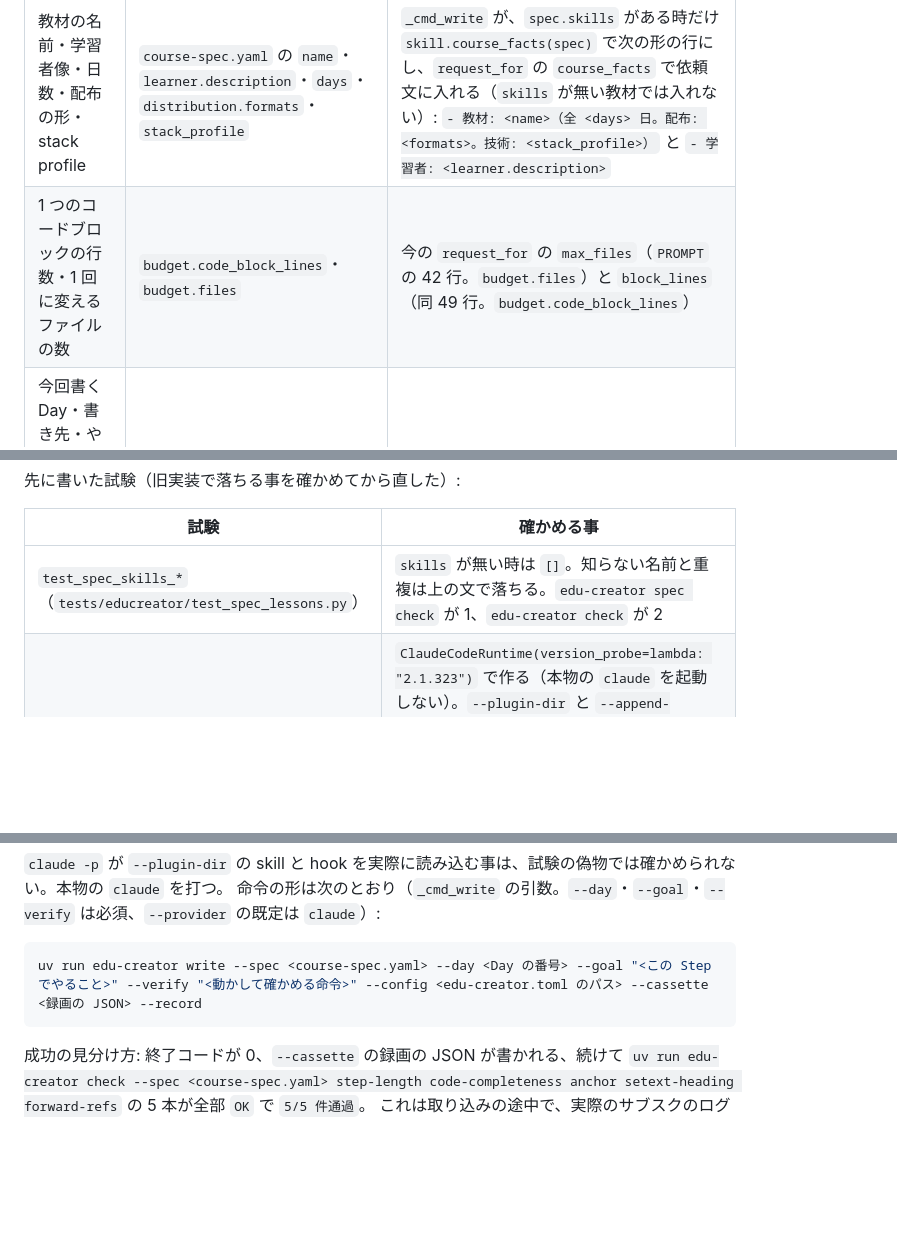
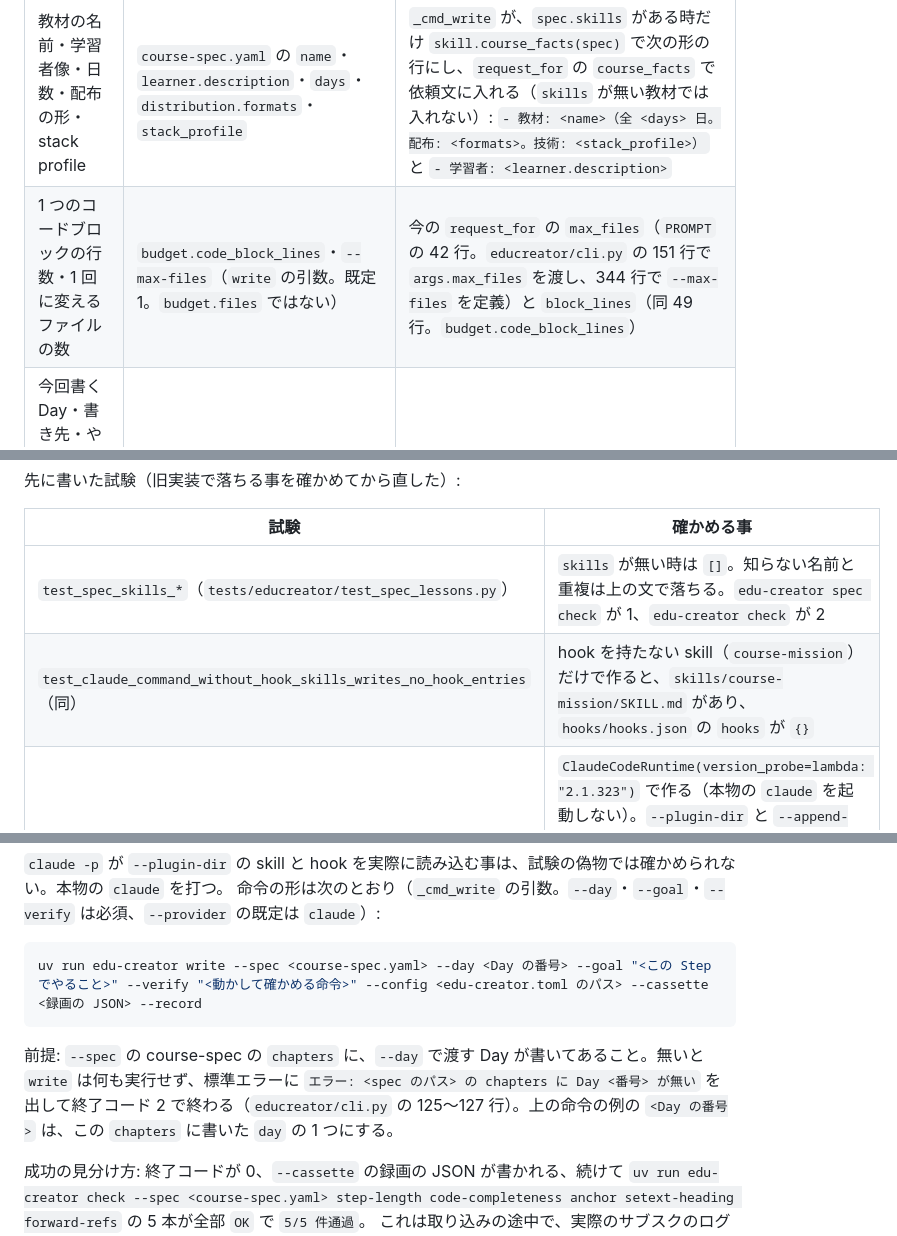
Before and after one commit to kouiso/edu-creator, a Markdown page: docs/skill-integration.md, 3 parts joined by grey strips. GitHub-like rendering; blank space fills up the shorter version.

````diff
--- a/docs/skill-integration.md
+++ b/docs/skill-integration.md
@@ -418,7 +421,7 @@ skills:
 | 内容 | 出どころ | エージェントへの届き方 |
 |---|---|---|
 | 教材の名前・学習者像・日数・配布の形・stack profile | `course-spec.yaml` の `name`・`learner.description`・`days`・`distribution.formats`・`stack_profile` | `_cmd_write` が、`spec.skills` がある時だけ `skill.course_facts(spec)` で次の形の行にし、`request_for` の `course_facts` で依頼文に入れる（`skills` が無い教材では入れない）: `- 教材: <name>（全 <days> 日。配布: <formats>。技術: <stack_profile>）` と `- 学習者: <learner.description>` |
-| 1 つのコードブロックの行数・1 回に変えるファイルの数 | `budget.code_block_lines`・`budget.files` | 今の `request_for` の `max_files`（`PROMPT` の 42 行。`budget.files`）と `block_lines`（同 49 行。`budget.code_block_lines`） |
+| 1 つのコードブロックの行数・1 回に変えるファイルの数 | `budget.code_block_lines`・`--max-files`（`write` の引数。既定 1。`budget.files` ではない） | 今の `request_for` の `max_files`（`PROMPT` の 42 行。`educreator/cli.py` の 151 行で `args.max_files` を渡し、344 行で `--max-files` を定義）と `block_lines`（同 49 行。`budget.code_block_lines`） |
 | 今回書く Day・書き先・やること・確かめ方・前の Day までの用語 | `StepTask` | 今の `PROMPT`（`educreator/write.py` の 35〜51 行の `PROMPT`） |
 | 画面・ルート・実際のコード | 作業フォルダ（前の Step までの学習者のツリー） | エージェントが自分で読む |
 | 守る教材のフォルダ | `StepTask.material` の親 | `AgentRequest.guarded_dir`。Claude の hook は `target.json` |
@@ -630,6 +633,7 @@ bash scripts/ci.sh fast             # ruff の全ルール・format・mypy。終
 | 試験 | 確かめる事 |
 |---|---|
 | `test_spec_skills_*`（`tests/educreator/test_spec_lessons.py`） | `skills` が無い時は `[]`。知らない名前と重複は上の文で落ちる。`edu-creator spec check` が 1、`edu-creator check` が 2 |
+| `test_claude_command_without_hook_skills_writes_no_hook_entries`（同） | hook を持たない skill（`course-mission`）だけで作ると、`skills/course-mission/SKILL.md` があり、`hooks/hooks.json` の `hooks` が `{}` |
 | `test_claude_command_with_skills`（`tests/educreator/test_runtime.py`） | `ClaudeCodeRuntime(version_probe=lambda: "2.1.323")` で作る（本物の `claude` を起動しない）。`--plugin-dir` と `--append-system-prompt` が付き、`--allowedTools` に `Skill` が入る。plugin のフォルダに `skills/<名前>/SKILL.md`・`hooks/hooks.json`・`hooks/target.json`・`digest.txt` がある。`hooks.json` の関門だけに `"onFailure": "block"` があり、3 つとも `command` と `args` の形。`--setting-sources project,local` は `skills` の有無に依らず付く。`skills` が空なら、そのほかは今と同じ |
 | `test_stage_plugin_reuse`（同） | 同じ中身なら作り直さず同じフォルダを返す。`digest.txt` の中身は、その `edu-creator/` に `tree_hash(…, PLUGIN_GLOBS)` を当てた値と同じ。`hooks/__pycache__/x.pyc` を足しても使い回される。`digest.txt` が無い・中身が合わないフォルダは、消さず名前も変えずに残り、別の名前のフォルダが返る |
 | `test_claude_version_gate`（同） | `version_probe` が `"2.1.284"` を返すと `build_command` が `RuntimeError`（文に版と `executable` がある）、`"2.1.295"` なら通る。`version_probe` が `RuntimeError` を出すとそのまま上へ出る。`skills` が空なら `version_probe` は呼ばれない。`claude_version` は、偽の実行ファイル（`2.1.322 (Claude Code)` を出す小さなスクリプト、何も出さないスクリプト、無いパス）で、版・`RuntimeError`・`RuntimeError` を返す |
@@ -649,6 +653,8 @@ bash scripts/ci.sh fast             # ruff の全ルール・format・mypy。終
 uv run edu-creator write --spec <course-spec.yaml> --day <Day の番号> --goal "<この Step でやること>" --verify "<動かして確かめる命令>" --config <edu-creator.toml のパス> --cassette <録画の JSON> --record
 ```
 
+前提: `--spec` の course-spec の `chapters` に、`--day` で渡す Day が書いてあること。無いと `write` は何も実行せず、標準エラーに `エラー: <spec のパス> の chapters に Day <番号> が無い` を出して終了コード 2 で終わる（`educreator/cli.py` の 125〜127 行）。上の命令の例の `<Day の番号>` は、この `chapters` に書いた `day` の 1 つにする。
+
 成功の見分け方: 終了コードが 0、`--cassette` の録画の JSON が書かれる、続けて `uv run edu-creator check --spec <course-spec.yaml> step-length code-completeness anchor setext-heading forward-refs` の 5 本が全部 `OK` で `5/5 件通過`。
 これは取り込みの途中で、実際のサブスクのログインを使って 1 回打ち、5/5 通った。録画の JSON と作業フォルダはこのリポジトリに入れていないので、この文書だけでは同じ出力を再現できない（上の形で打ち直せば確かめられる）。
 `edu-creator:material-writing` を読む前の書き込みが止まり、読んだ後に通る事の確かめは、この 1 回では記録していない。
````
Also changed, not shown: other parts of docs/skill-integration.md (+5 -2 lines).
